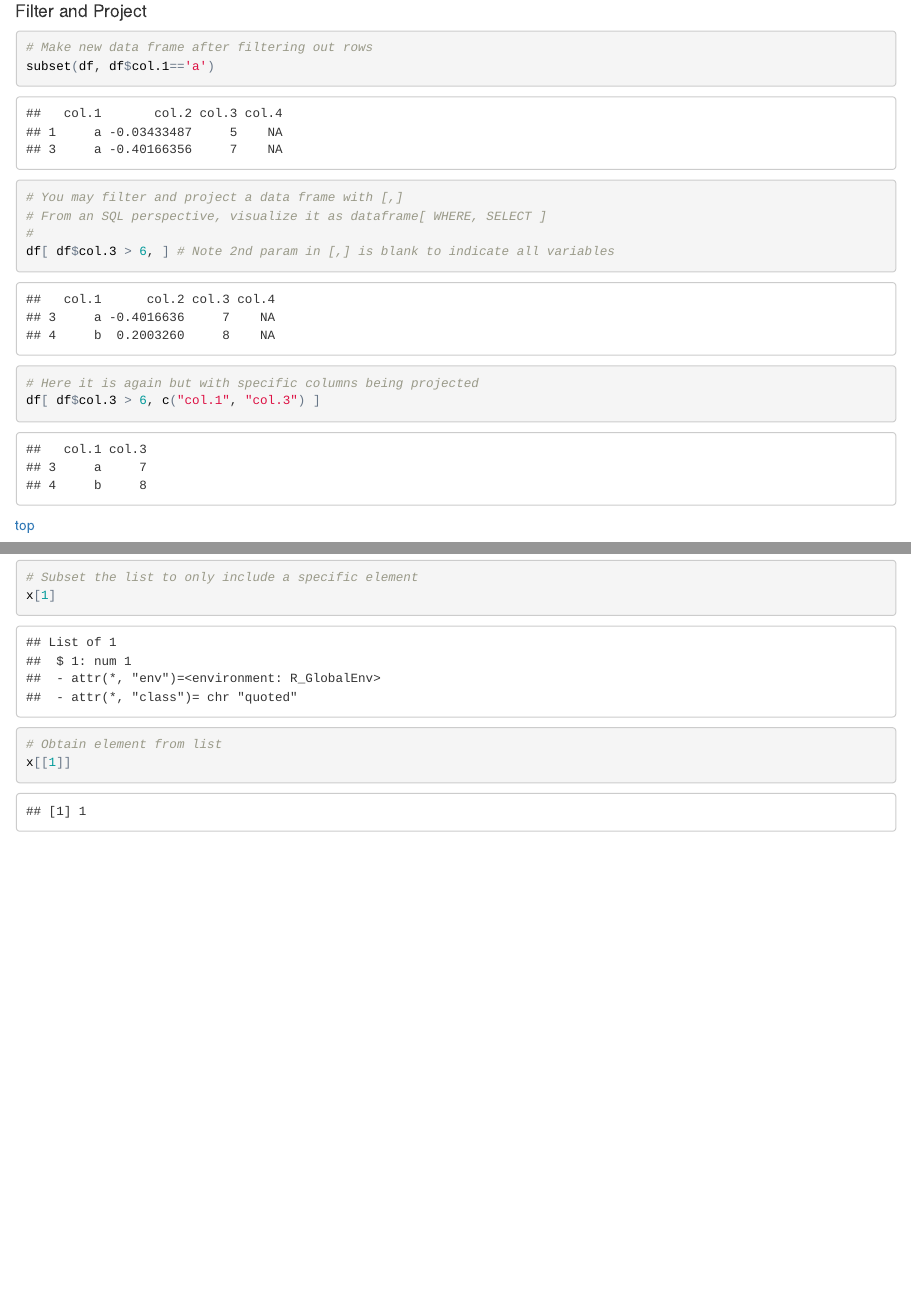
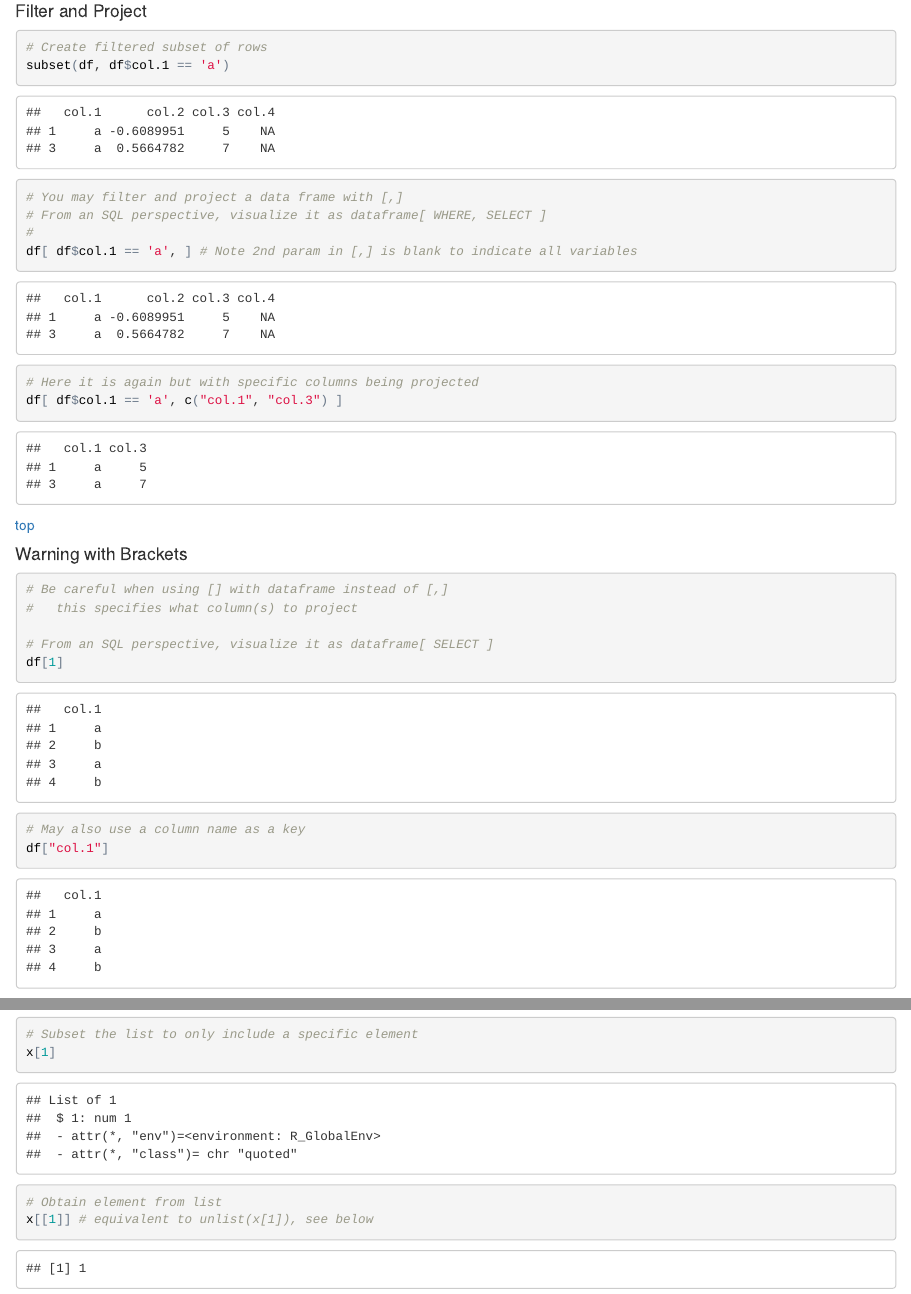
Before and after one commit to KarlWenzel/MyR, an R Markdown document (data-structures/data-structures.Rmd): the page in a window 1100 px wide, from 2570 px down before the commit and from 2590 px down after it, so that both start at the same text, and a second part further down, joined at a grey line. The pictures show the output file data-structures/data-structures.html that the author committed with the source, opened offline.

Commit message:
more details on data frame regarding []

````diff
--- a/data-structures/data-structures.Rmd
+++ b/data-structures/data-structures.Rmd
@@ -103,15 +104,27 @@ rbind(df, df.more)
 
 ```{r filter-and-protect}
 
-# Make new data frame after filtering out rows
-subset(df, df$col.1=='a')
+# Create filtered subset of rows
+subset(df, df$col.1 == 'a')
 
 # You may filter and project a data frame with [,]
 # From an SQL perspective, visualize it as dataframe[ WHERE, SELECT ]
 #
-df[ df$col.3 > 6, ] # Note 2nd param in [,] is blank to indicate all variables
+df[ df$col.1 == 'a', ] # Note 2nd param in [,] is blank to indicate all variables
 # Here it is again but with specific columns being projected
-df[ df$col.3 > 6, c("col.1", "col.3") ]
+df[ df$col.1 == 'a', c("col.1", "col.3") ]
+```
+[top](#table-of-contents)
+
+#### Warning with Brackets
+```{r brackets}
+# Be careful when using [] with dataframe instead of [,]
+#   this specifies what column(s) to project
+
+# From an SQL perspective, visualize it as dataframe[ SELECT ]
+df[1]
+# May also use a column name as a key
+df["col.1"]
 ```
 [top](#table-of-contents)
 
@@ -149,7 +162,7 @@ x[1:3]
 # Subset the list to only include a specific element
 x[1]
 # Obtain element from list
-x[[1]]
+x[[1]] # equivalent to unlist(x[1]), see below
 # Convert from list subset to vector of contained elements (assuming consistent element types)
 unlist( x[1:2] )
 # If a subset query matches no elements, then a list with NULL as its only element is returned
````
Also changed, not shown: data-structures/data-structures.html, data-structures/data-structures.md, data-structures/data-structures.Rmd (11 more changed lines).
